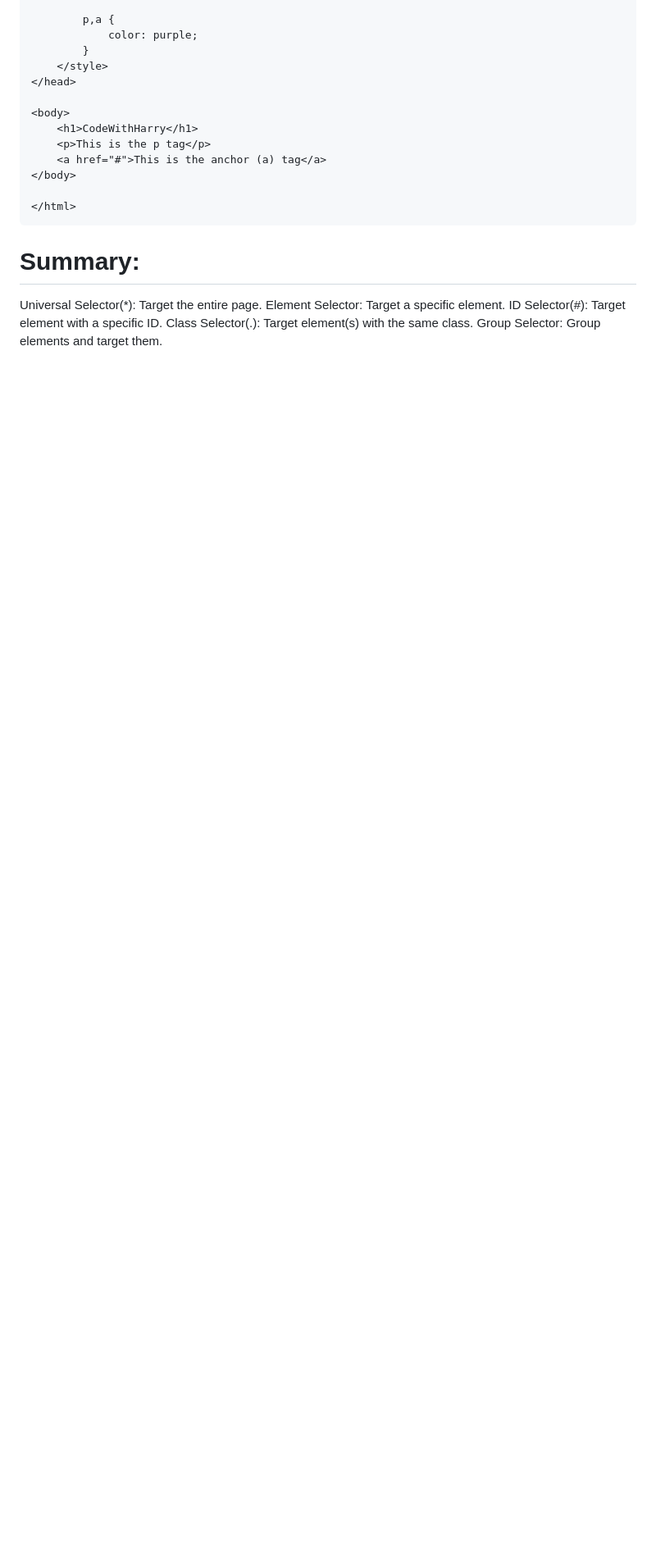
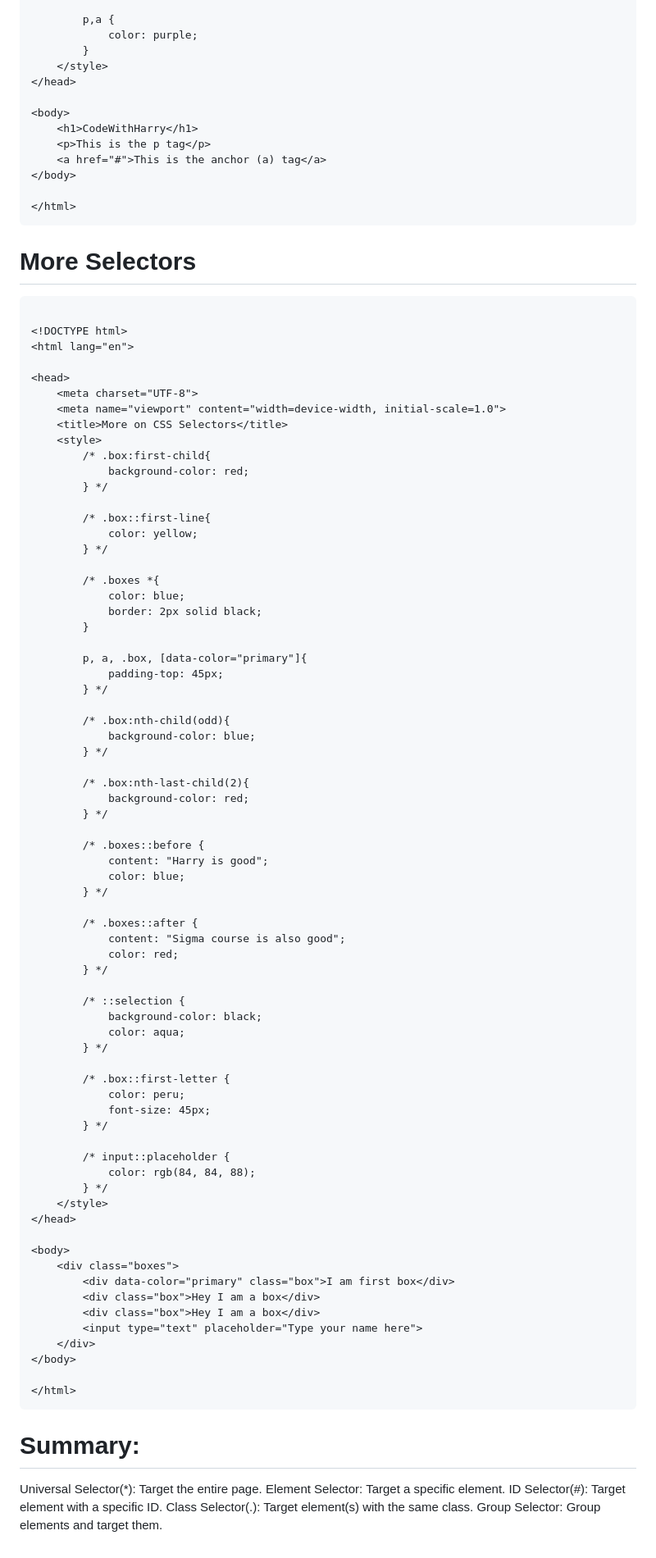
Before and after one commit to HmadAfzal/Web-Dev-Batch-01, a Markdown page: CSS/css-selectors.md, the part around the change. Shown at 82% size. GitHub-like rendering; blank space fills up the shorter version.

Commit message:
More Selectors add

````diff
--- a/CSS/css-selectors.md
+++ b/CSS/css-selectors.md
@@ -197,6 +197,82 @@ div, p, a {
 ```
 
 
+
+# More Selectors
+
+```html
+
+<!DOCTYPE html>
+<html lang="en">
+
+<head>
+    <meta charset="UTF-8">
+    <meta name="viewport" content="width=device-width, initial-scale=1.0">
+    <title>More on CSS Selectors</title>
+    <style>
+        /* .box:first-child{
+            background-color: red;
+        } */
+
+        /* .box::first-line{
+            color: yellow;
+        } */
+
+        /* .boxes *{
+            color: blue;
+            border: 2px solid black;
+        }
+
+        p, a, .box, [data-color="primary"]{
+            padding-top: 45px;
+        } */
+
+        /* .box:nth-child(odd){
+            background-color: blue;
+        } */
+
+        /* .box:nth-last-child(2){
+            background-color: red;
+        } */
+
+        /* .boxes::before {
+            content: "Harry is good";
+            color: blue;
+        } */
+
+        /* .boxes::after {
+            content: "Sigma course is also good";
+            color: red;
+        } */
+
+        /* ::selection {
+            background-color: black;
+            color: aqua;
+        } */
+
+        /* .box::first-letter {
+            color: peru;
+            font-size: 45px;
+        } */
+
+        /* input::placeholder {
+            color: rgb(84, 84, 88);
+        } */
+    </style>
+</head>
+
+<body>
+    <div class="boxes">
+        <div data-color="primary" class="box">I am first box</div>
+        <div class="box">Hey I am a box</div>
+        <div class="box">Hey I am a box</div>
+        <input type="text" placeholder="Type your name here">
+    </div>
+</body>
+
+</html>
+```
+
 # Summary:
 Universal Selector(*): Target the entire page.
 Element Selector: Target a specific element.
````
